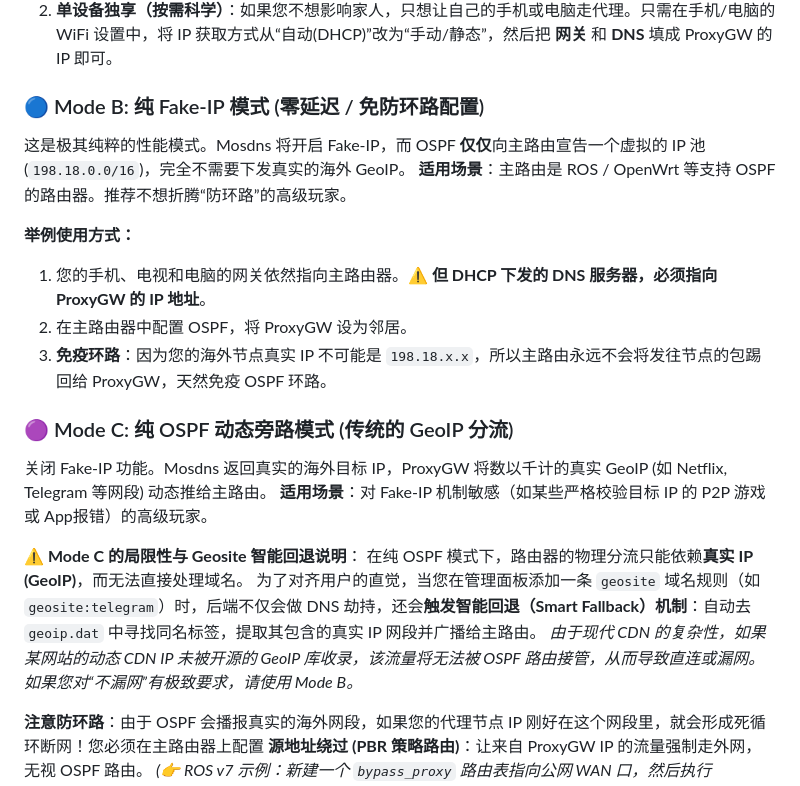
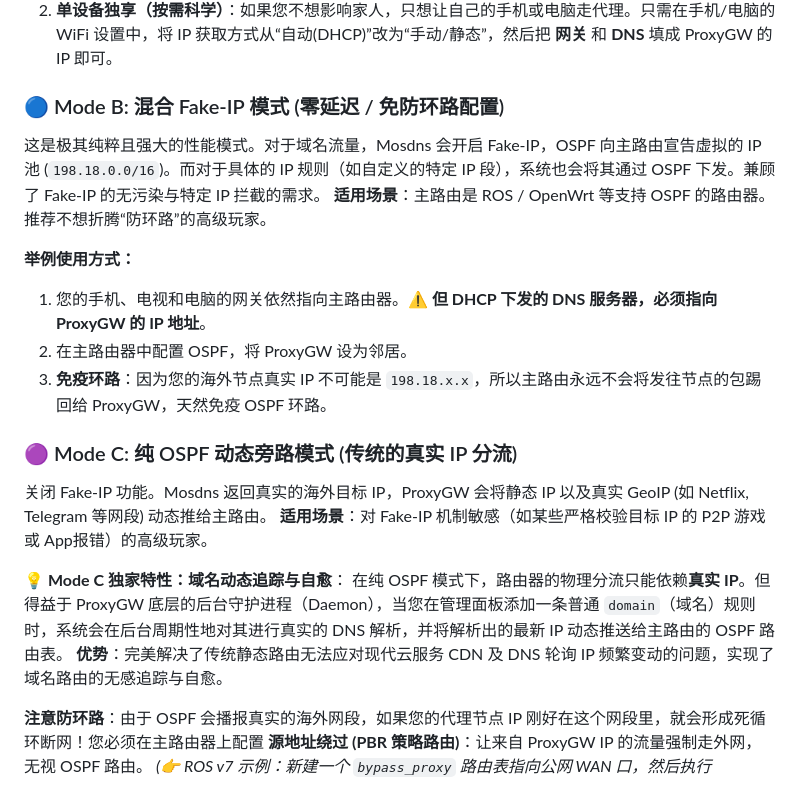
Before and after one commit to zlylong/proxygw, a Markdown page: README.md, the part around the change. Rendered like a GitHub page.

Commit message:
docs: update documentation for Mode B (Hybrid IP) and Mode C (Dynamic Domain Tracking)

```diff
--- a/README.md
+++ b/README.md
@@ -47,8 +47,8 @@ ProxyGW 设计了三种物理隔离的网络接管模式，以适应不同级别
 1. **全屋接管**：登录您家里的主路由器后台，找到 **DHCP 服务器设置**。将 **默认网关 (Default Gateway)** 和 **DNS 服务器** 修改为 ProxyGW 服务器的局域网 IP 地址（例如 `192.168.1.100`）。保存并重启路由器。此时，连上 WiFi 的所有设备都会自动翻墙。
 2. **单设备独享（按需科学）**：如果您不想影响家人，只想让自己的手机或电脑走代理。只需在手机/电脑的 WiFi 设置中，将 IP 获取方式从“自动(DHCP)”改为“手动/静态”，然后把 **网关** 和 **DNS** 填成 ProxyGW 的 IP 即可。
 
-### 🔵 Mode B: 纯 Fake-IP 模式 (零延迟 / 免防环路配置)
-这是极其纯粹的性能模式。Mosdns 将开启 Fake-IP，而 OSPF **仅仅**向主路由宣告一个虚拟的 IP 池 (`198.18.0.0/16`)，完全不需要下发真实的海外 GeoIP。
+### 🔵 Mode B: 混合 Fake-IP 模式 (零延迟 / 免防环路配置)
+这是极其纯粹且强大的性能模式。对于域名流量，Mosdns 会开启 Fake-IP，OSPF 向主路由宣告虚拟的 IP 池 (`198.18.0.0/16`)。而对于具体的 IP 规则（如自定义的特定 IP 段），系统也会将其通过 OSPF 下发。兼顾了 Fake-IP 的无污染与特定 IP 拦截的需求。
 **适用场景**：主路由是 ROS / OpenWrt 等支持 OSPF 的路由器。推荐不想折腾“防环路”的高级玩家。
 
 **举例使用方式：**
@@ -56,14 +56,13 @@ ProxyGW 设计了三种物理隔离的网络接管模式，以适应不同级别
 2. 在主路由器中配置 OSPF，将 ProxyGW 设为邻居。
 3. **免疫环路**：因为您的海外节点真实 IP 不可能是 `198.18.x.x`，所以主路由永远不会将发往节点的包踢回给 ProxyGW，天然免疫 OSPF 环路。
 
-### 🟣 Mode C: 纯 OSPF 动态旁路模式 (传统的 GeoIP 分流)
-关闭 Fake-IP 功能。Mosdns 返回真实的海外目标 IP，ProxyGW 将数以千计的真实 GeoIP (如 Netflix, Telegram 等网段) 动态推给主路由。
+### 🟣 Mode C: 纯 OSPF 动态旁路模式 (传统的真实 IP 分流)
+关闭 Fake-IP 功能。Mosdns 返回真实的海外目标 IP，ProxyGW 会将静态 IP 以及真实 GeoIP (如 Netflix, Telegram 等网段) 动态推给主路由。
 **适用场景**：对 Fake-IP 机制敏感（如某些严格校验目标 IP 的 P2P 游戏或 App报错）的高级玩家。
 
-**⚠️ Mode C 的局限性与 Geosite 智能回退说明**：
-在纯 OSPF 模式下，路由器的物理分流只能依赖**真实 IP (GeoIP)**，而无法直接处理域名。
-为了对齐用户的直觉，当您在管理面板添加一条 `geosite` 域名规则（如 `geosite:telegram`）时，后端不仅会做 DNS 劫持，还会**触发智能回退（Smart Fallback）机制**：自动去 `geoip.dat` 中寻找同名标签，提取其包含的真实 IP 网段并广播给主路由。
-*由于现代 CDN 的复杂性，如果某网站的动态 CDN IP 未被开源的 GeoIP 库收录，该流量将无法被 OSPF 路由接管，从而导致直连或漏网。如果您对“不漏网”有极致要求，请使用 Mode B。*
+**💡 Mode C 独家特性：域名动态追踪与自愈**：
+在纯 OSPF 模式下，路由器的物理分流只能依赖**真实 IP**。但得益于 ProxyGW 底层的后台守护进程（Daemon），当您在管理面板添加一条普通 `domain`（域名）规则时，系统会在后台周期性地对其进行真实的 DNS 解析，并将解析出的最新 IP 动态推送给主路由的 OSPF 路由表。
+**优势**：完美解决了传统静态路由无法应对现代云服务 CDN 及 DNS 轮询 IP 频繁变动的问题，实现了域名路由的无感追踪与自愈。
 
 **注意防环路**：由于 OSPF 会播报真实的海外网段，如果您的代理节点 IP 刚好在这个网段里，就会形成死循环断网！您必须在主路由器上配置 **源地址绕过 (PBR 策略路由)**：让来自 ProxyGW IP 的流量强制走外网，无视 OSPF 路由。
 *(👉 ROS v7 示例：新建一个 `bypass_proxy` 路由表指向公网 WAN 口，然后执行 `/routing rule add src-address=<ProxyGW_IP>/32 action=lookup-only-in-table table=bypass_proxy`，详见[运维文档](./docs/OPERATIONS.md))*
```
Also changed, not shown: docs/ROUTING_RULES_GUIDE.md (+10 -9 lines).
